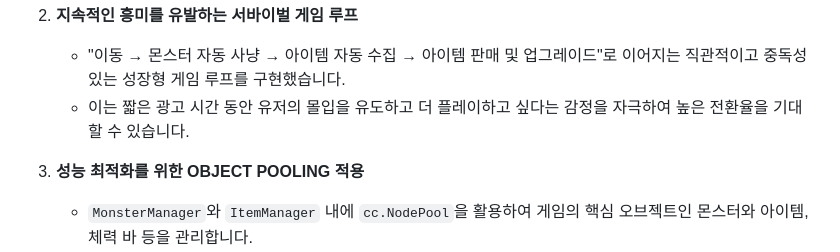
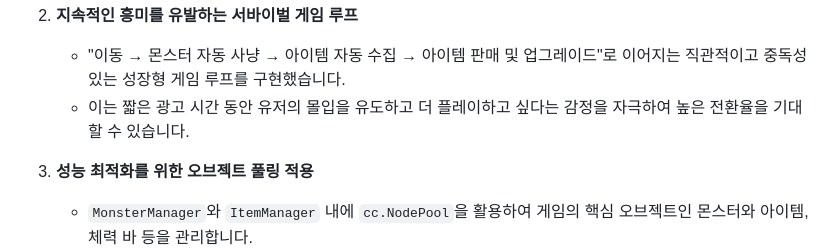
Before and after one commit to juwon-cha/SurvivalAD, a Markdown page: README.md, the part around the change printed below. GitHub-like rendering.

```diff
--- a/README.md
+++ b/README.md
@@ -18,7 +18,7 @@
    - "이동 → 몬스터 자동 사냥 → 아이템 자동 수집 → 아이템 판매 및 업그레이드"로 이어지는 직관적이고 중독성 있는 성장형 게임 루프를 구현했습니다.
    - 이는 짧은 광고 시간 동안 유저의 몰입을 유도하고 더 플레이하고 싶다는 감정을 자극하여 높은 전환율을 기대할 수 있습니다.
 
-3. **성능 최적화를 위한 OBJECT POOLING 적용**
+3. **성능 최적화를 위한 오브젝트 풀링 적용**
    - `MonsterManager`와 `ItemManager` 내에 `cc.NodePool`을 활용하여 게임의 핵심 오브젝트인 몬스터와 아이템, 체력 바 등을 관리합니다.
    - 반복적으로 생성되고 사라지는 오브젝트를 재활용함으로써, 가비지 컬렉션(GC) 부담을 줄이고 프레임 드랍을 방지하여 저사양 디바이스에서도 부드러운 플레이 경험을 제공합니다.
 
```
Also changed, not shown: other parts of README.md (+4 -4 lines).
